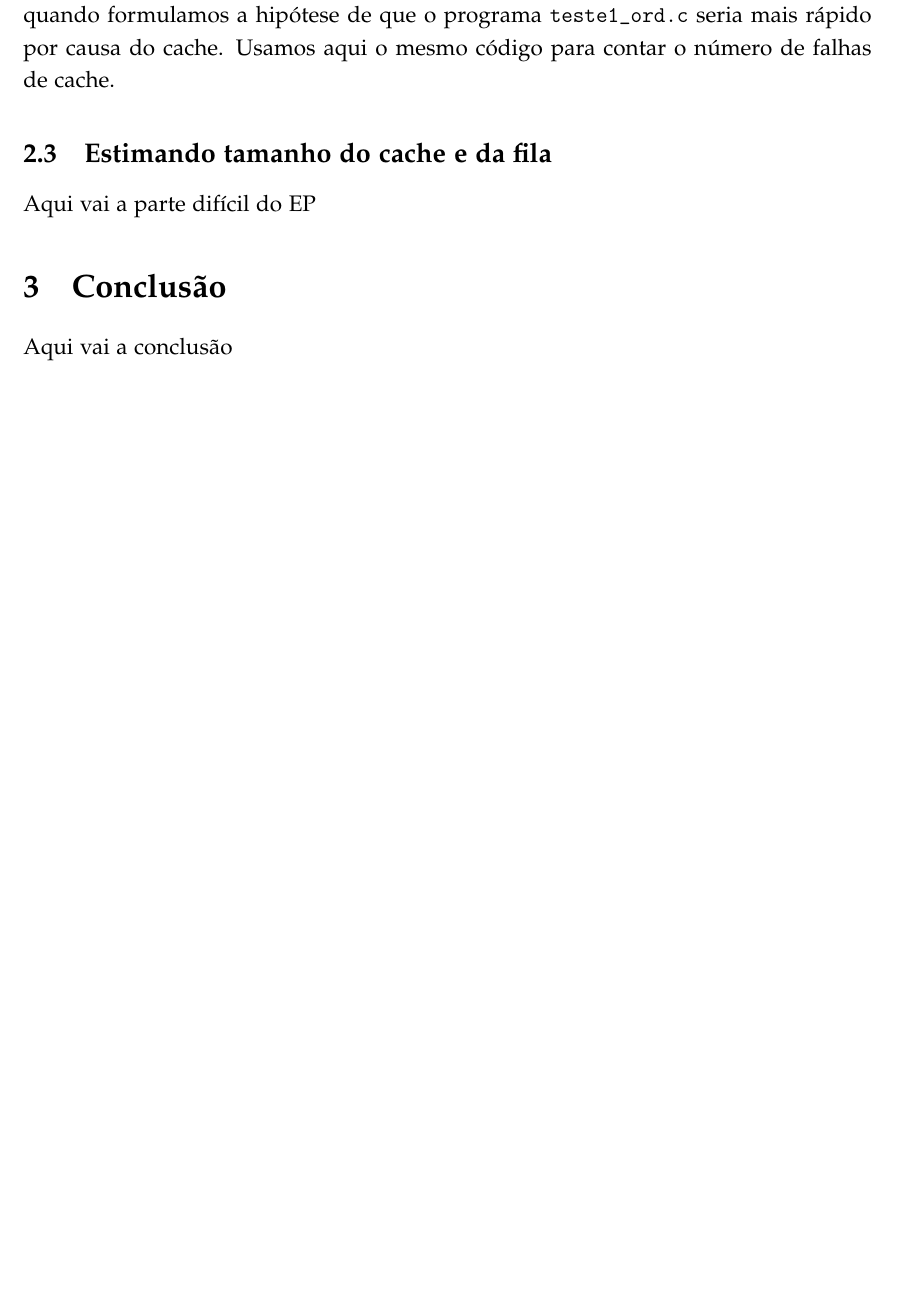
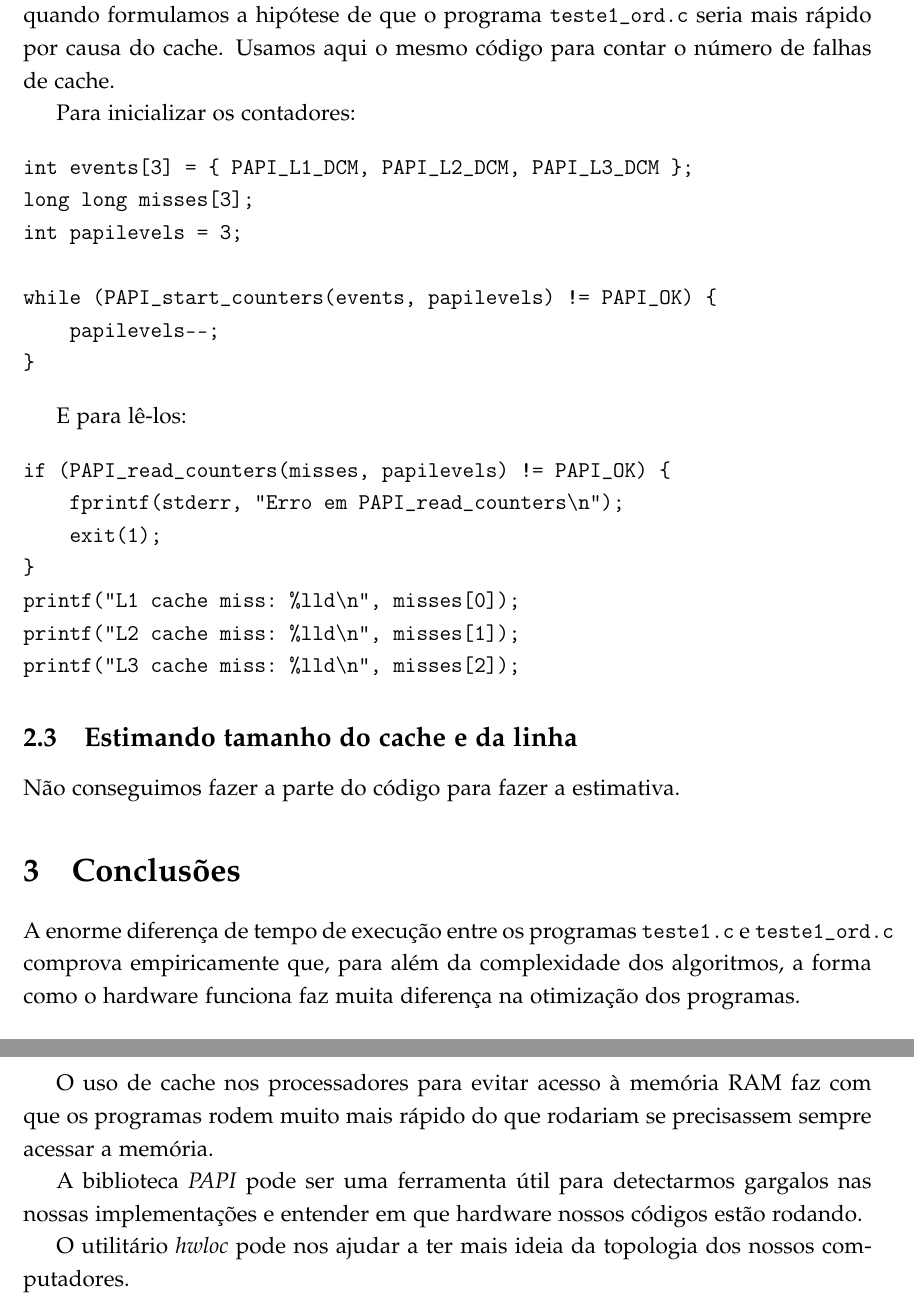
Before and after one commit to tmadeira/ep1-mac412, a LaTeX document (relatorio.tex): part of page 5 of 5 before the commit and two parts of pages 5 and 6 of 6 after it, the two joined at a grey line, cut so that both start at the same text, the shorter picture padded with empty space. Compiled offline with pdfLaTeX.

Commit message:
parte 2 e conclusoes do relatorio

```diff
--- a/relatorio.tex
+++ b/relatorio.tex
@@ -126,12 +126,42 @@ numlevels = level;
 
 Havíamos aprendido a usar os contadores de hardware do PAPI na parte 1 do EP, quando formulamos a hipótese de que o programa {\tt teste1\_ord.c} seria mais rápido por causa do cache. Usamos aqui o mesmo código para contar o número de falhas de cache.
 
-\subsection{Estimando tamanho do cache e da fila}
+Para inicializar os contadores:
 
-Aqui vai a parte difícil do EP % TODO
+\begin{verbatim}
+int events[3] = { PAPI_L1_DCM, PAPI_L2_DCM, PAPI_L3_DCM };
+long long misses[3];
+int papilevels = 3;
 
-\section{Conclusão}
+while (PAPI_start_counters(events, papilevels) != PAPI_OK) {
+    papilevels--;
+}
+\end{verbatim}
 
-Aqui vai a conclusão % TODO
+E para lê-los:
+
+\begin{verbatim}
+if (PAPI_read_counters(misses, papilevels) != PAPI_OK) {
+    fprintf(stderr, "Erro em PAPI_read_counters\n");
+    exit(1);
+}
+printf("L1 cache miss: %lld\n", misses[0]);
+printf("L2 cache miss: %lld\n", misses[1]);
+printf("L3 cache miss: %lld\n", misses[2]);
+\end{verbatim}
+
+\subsection{Estimando tamanho do cache e da linha}
+
+Não conseguimos fazer a parte do código para fazer a estimativa.
+
+\section{Conclusões}
+
+A enorme diferença de tempo de execução entre os programas {\tt teste1.c} e {\tt teste1\_ord.c} comprova empiricamente que, para além da complexidade dos algoritmos, a forma como o hardware funciona faz muita diferença na otimização dos programas.
+
+O uso de cache nos processadores para evitar acesso à memória RAM faz com que os programas rodem muito mais rápido do que rodariam se precisassem sempre acessar a memória.
+
+A biblioteca \emph{PAPI} pode ser uma ferramenta útil para detectarmos gargalos nas nossas implementações e entender em que hardware nossos códigos estão rodando.
+
+O utilitário \emph{hwloc} pode nos ajudar a ter mais ideia da topologia dos nossos computadores.
 
 \end{document}
```
Also changed, not shown: relatorio.pdf, relatorio.tex (2 more changed lines).
